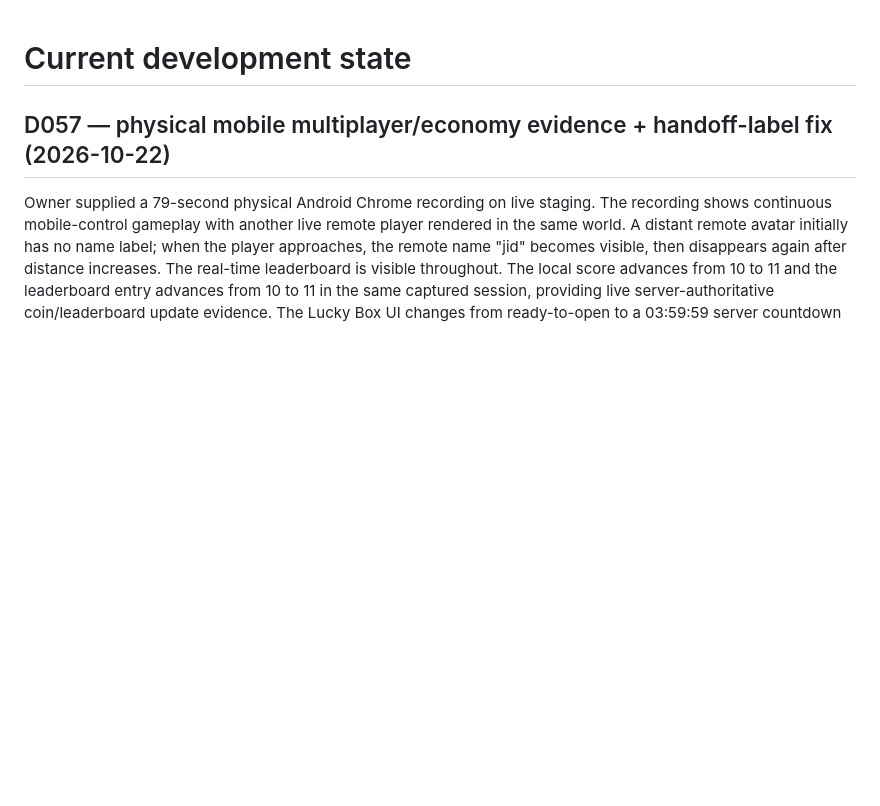
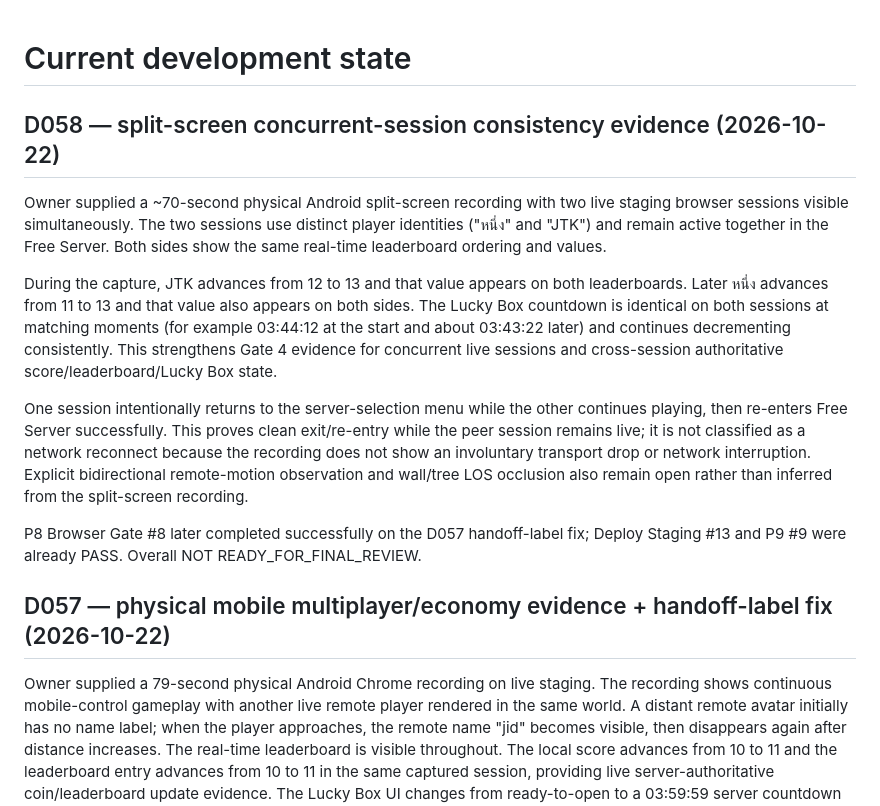
Before and after one commit to jtkmanga/GPT-VOXEL-3D, a Markdown page: docs/development/STATE.md, the part around the change. Drawn GitHub-style; blank space fills up the shorter version.

Commit message:
docs: record split-screen multiplayer consistency

```diff
--- a/docs/development/STATE.md
+++ b/docs/development/STATE.md
@@ -1,4 +1,30 @@
 # Current development state
+
+## D058 — split-screen concurrent-session consistency evidence (2026-10-22)
+
+Owner supplied a ~70-second physical Android split-screen recording with two live
+staging browser sessions visible simultaneously. The two sessions use distinct
+player identities ("หนึ่ง" and "JTK") and remain active together in the Free
+Server. Both sides show the same real-time leaderboard ordering and values.
+
+During the capture, JTK advances from 12 to 13 and that value appears on both
+leaderboards. Later หนึ่ง advances from 11 to 13 and that value also appears on
+both sides. The Lucky Box countdown is identical on both sessions at matching
+moments (for example 03:44:12 at the start and about 03:43:22 later) and continues
+decrementing consistently. This strengthens Gate 4 evidence for concurrent live
+sessions and cross-session authoritative score/leaderboard/Lucky Box state.
+
+One session intentionally returns to the server-selection menu while the other
+continues playing, then re-enters Free Server successfully. This proves clean
+exit/re-entry while the peer session remains live; it is not classified as a
+network reconnect because the recording does not show an involuntary transport
+drop or network interruption. Explicit bidirectional remote-motion observation
+and wall/tree LOS occlusion also remain open rather than inferred from the
+split-screen recording.
+
+P8 Browser Gate #8 later completed successfully on the D057 handoff-label fix;
+Deploy Staging #13 and P9 #9 were already PASS. Overall
+NOT READY_FOR_FINAL_REVIEW.
 
 ## D057 — physical mobile multiplayer/economy evidence + handoff-label fix (2026-10-22)
 
```
Also changed, not shown: docs/development/PLAN.md (+8 -0 lines), docs/development/RELEASE_GATES.md (+26 -0 lines).
